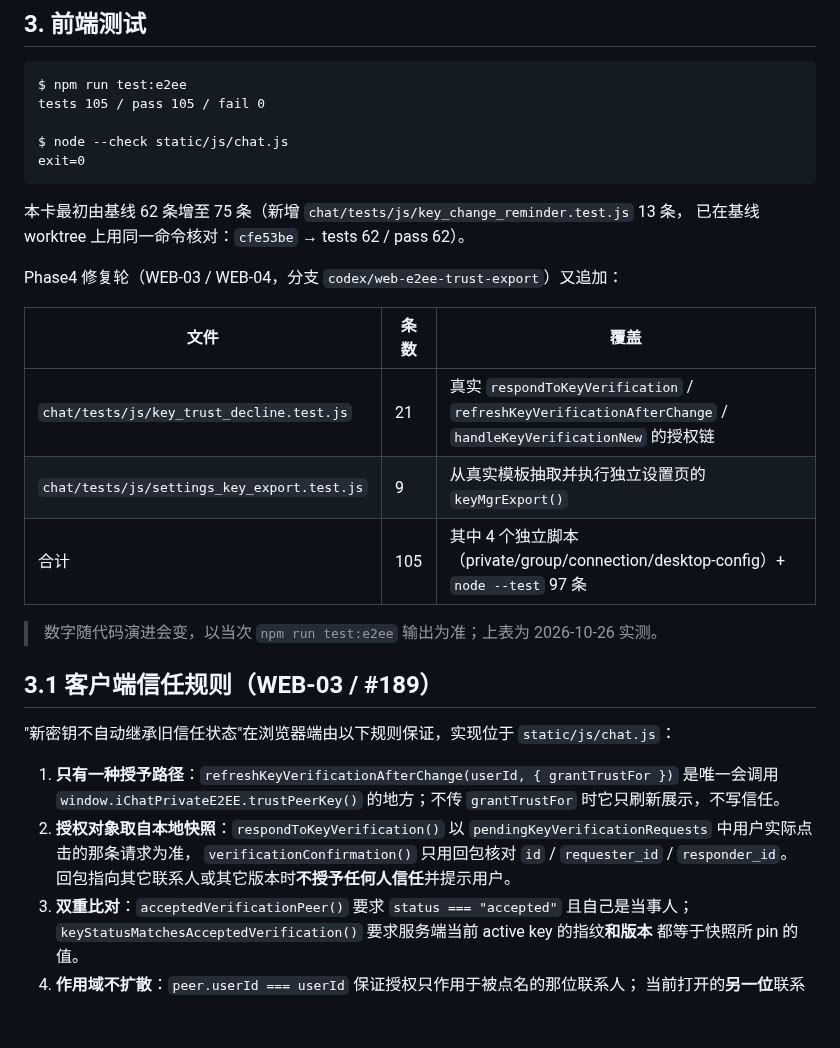
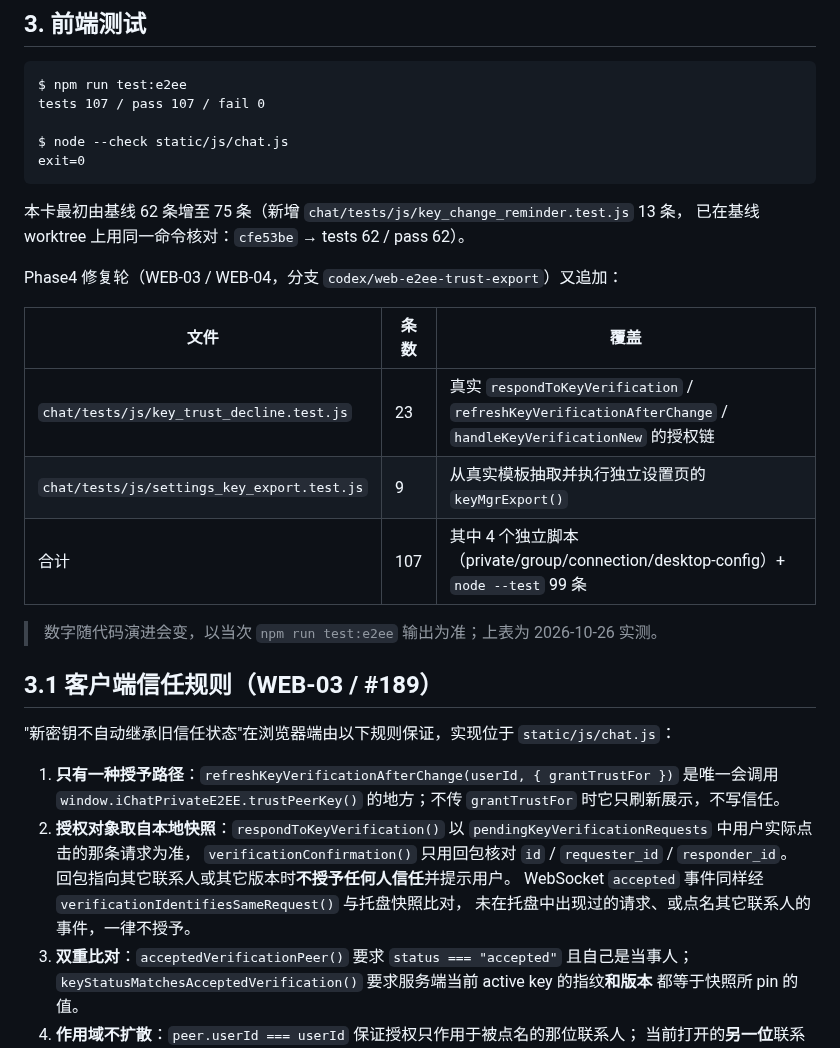
Before and after one commit to HeanX/iChat_Pro, a Markdown page: docs/phase4/t08-acceptance-evidence.md, the part around the change. Rendered like a GitHub page; blank space fills up the shorter version.

Commit message:
docs(phase4): sync the T08 evidence counts after the socket hardening (M-2)
The socket accept now also requires a tray snapshot, adding two cases: update
the documented totals to the measured values (key_trust_decline 23,
settings_key_export 9, npm run test:e2ee 107) and note that the WebSocket
accepted event is matched against the tray snapshot as well.

````diff
--- a/docs/phase4/t08-acceptance-evidence.md
+++ b/docs/phase4/t08-acceptance-evidence.md
@@ -86,7 +86,7 @@ test_concurrent_conflicting_id_across_conversations (chat.tests.test_t32_review.
 
 ```text
 $ npm run test:e2ee
-tests 105 / pass 105 / fail 0
+tests 107 / pass 107 / fail 0
 
 $ node --check static/js/chat.js
 exit=0
@@ -99,9 +99,9 @@ Phase4 修复轮（WEB-03 / WEB-04，分支 `codex/web-e2ee-trust-export`）又
 
 | 文件 | 条数 | 覆盖 |
 | --- | --- | --- |
-| `chat/tests/js/key_trust_decline.test.js` | 21 | 真实 `respondToKeyVerification` / `refreshKeyVerificationAfterChange` / `handleKeyVerificationNew` 的授权链 |
+| `chat/tests/js/key_trust_decline.test.js` | 23 | 真实 `respondToKeyVerification` / `refreshKeyVerificationAfterChange` / `handleKeyVerificationNew` 的授权链 |
 | `chat/tests/js/settings_key_export.test.js` | 9 | 从真实模板抽取并执行独立设置页的 `keyMgrExport()` |
-| 合计 | 105 | 其中 4 个独立脚本（private/group/connection/desktop-config）+ `node --test` 97 条 |
+| 合计 | 107 | 其中 4 个独立脚本（private/group/connection/desktop-config）+ `node --test` 99 条 |
 
 > 数字随代码演进会变，以当次 `npm run test:e2ee` 输出为准；上表为 2026-10-26 实测。
 
@@ -116,6 +116,8 @@ Phase4 修复轮（WEB-03 / WEB-04，分支 `codex/web-e2ee-trust-export`）又
    `pendingKeyVerificationRequests` 中用户实际点击的那条请求为准，
    `verificationConfirmation()` 只用回包核对 `id` / `requester_id` / `responder_id`。
    回包指向其它联系人或其它版本时**不授予任何人信任**并提示用户。
+   WebSocket `accepted` 事件同样经 `verificationIdentifiesSameRequest()` 与托盘快照比对，
+   未在托盘中出现过的请求、或点名其它联系人的事件，一律不授予。
 3. **双重比对**：`acceptedVerificationPeer()` 要求 `status === "accepted"` 且自己是当事人；
    `keyStatusMatchesAcceptedVerification()` 要求服务端当前 active key 的指纹**和版本**
    都等于快照所 pin 的值。
````
Also changed, not shown: docs/phase4/traceability-matrix.md (+1 -1 lines).
